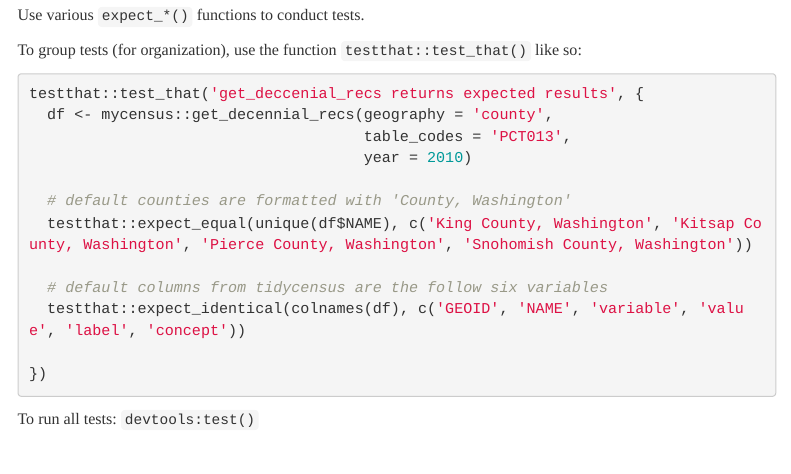
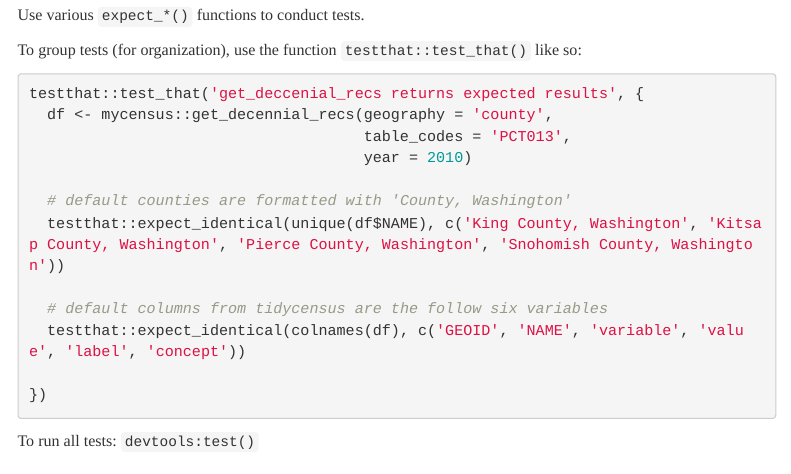
Before and after one commit to cyyllam/mycensus, an R Markdown document (docs/create-r-packages.Rmd): the page in a window 1100 px wide, from 2380 px down. Rendered offline with R 4.5, knitr and Pandoc, with nearby package versions; menus at the side of the page are left out.

Commit message:
revised code example in doc

```diff
--- a/docs/create-r-packages.Rmd
+++ b/docs/create-r-packages.Rmd
@@ -126,7 +126,7 @@ testthat::test_that('get_deccenial_recs returns expected results', {
                                      year = 2010)
 
   # default counties are formatted with 'County, Washington'
-  testthat::expect_equal(unique(df$NAME), c('King County, Washington', 'Kitsap County, Washington', 'Pierce County, Washington', 'Snohomish County, Washington'))
+  testthat::expect_identical(unique(df$NAME), c('King County, Washington', 'Kitsap County, Washington', 'Pierce County, Washington', 'Snohomish County, Washington'))
 
   # default columns from tidycensus are the follow six variables
   testthat::expect_identical(colnames(df), c('GEOID', 'NAME', 'variable', 'value', 'label', 'concept'))
```
Also changed, not shown: 1 other file.
